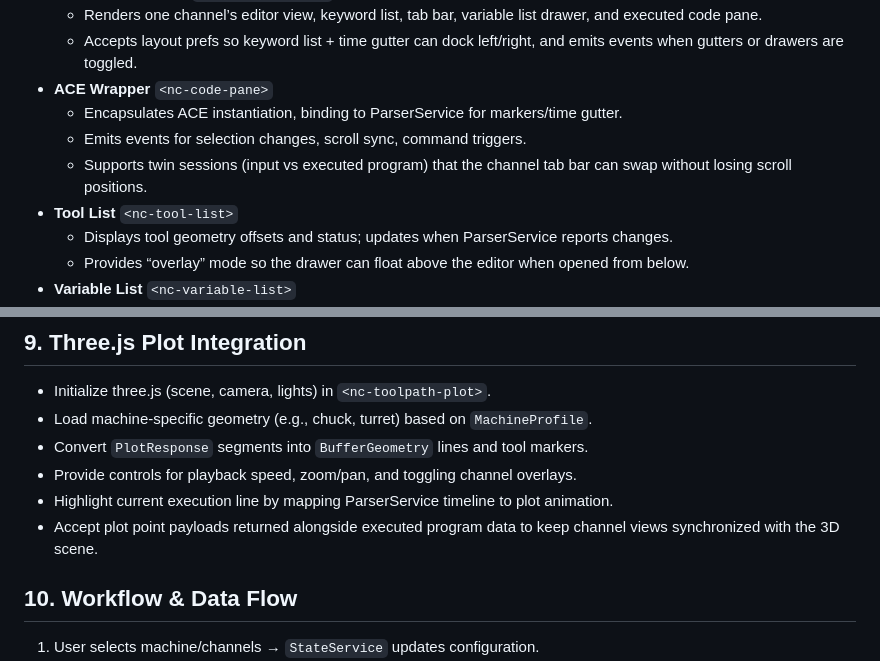
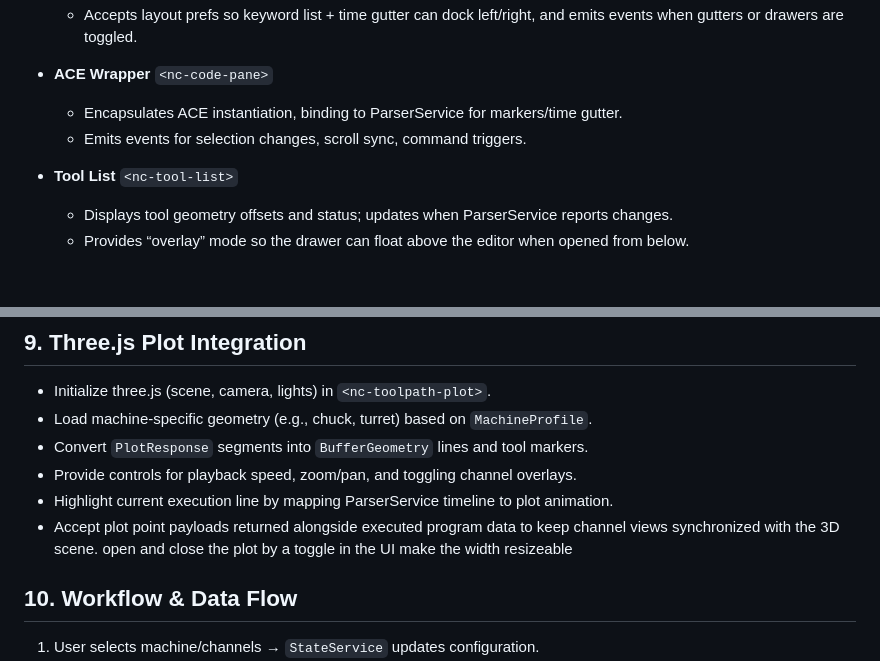
Before and after one commit to d-creations/NC-Edit7, a Markdown page: rebuild-plan.md, 2 parts joined by grey strips. Drawn GitHub-style; blank space fills up the shorter version.

Commit message:
rebuildplan update

```diff
--- a/rebuild-plan.md
+++ b/rebuild-plan.md
@@ -87,7 +87,7 @@
 - **ACE Wrapper** `<nc-code-pane>`
   - Encapsulates ACE instantiation, binding to ParserService for markers/time gutter.
   - Emits events for selection changes, scroll sync, command triggers.
-   - Supports twin sessions (input vs executed program) that the channel tab bar can swap without losing scroll positions.
+
 - **Tool List** `<nc-tool-list>`
   - Displays tool geometry offsets and status; updates when ParserService reports changes.
    - Provides “overlay” mode so the drawer can float above the editor when opened from below.
@@ -133,6 +133,7 @@
 - Provide controls for playback speed, zoom/pan, and toggling channel overlays.
 - Highlight current execution line by mapping ParserService timeline to plot animation.
  - Accept plot point payloads returned alongside executed program data to keep channel views synchronized with the 3D scene.
+ open and close the plot by a toggle in the UI make the width resizeable
 
 ## 10. Workflow & Data Flow
 1. User selects machine/channels → `StateService` updates configuration.
```
